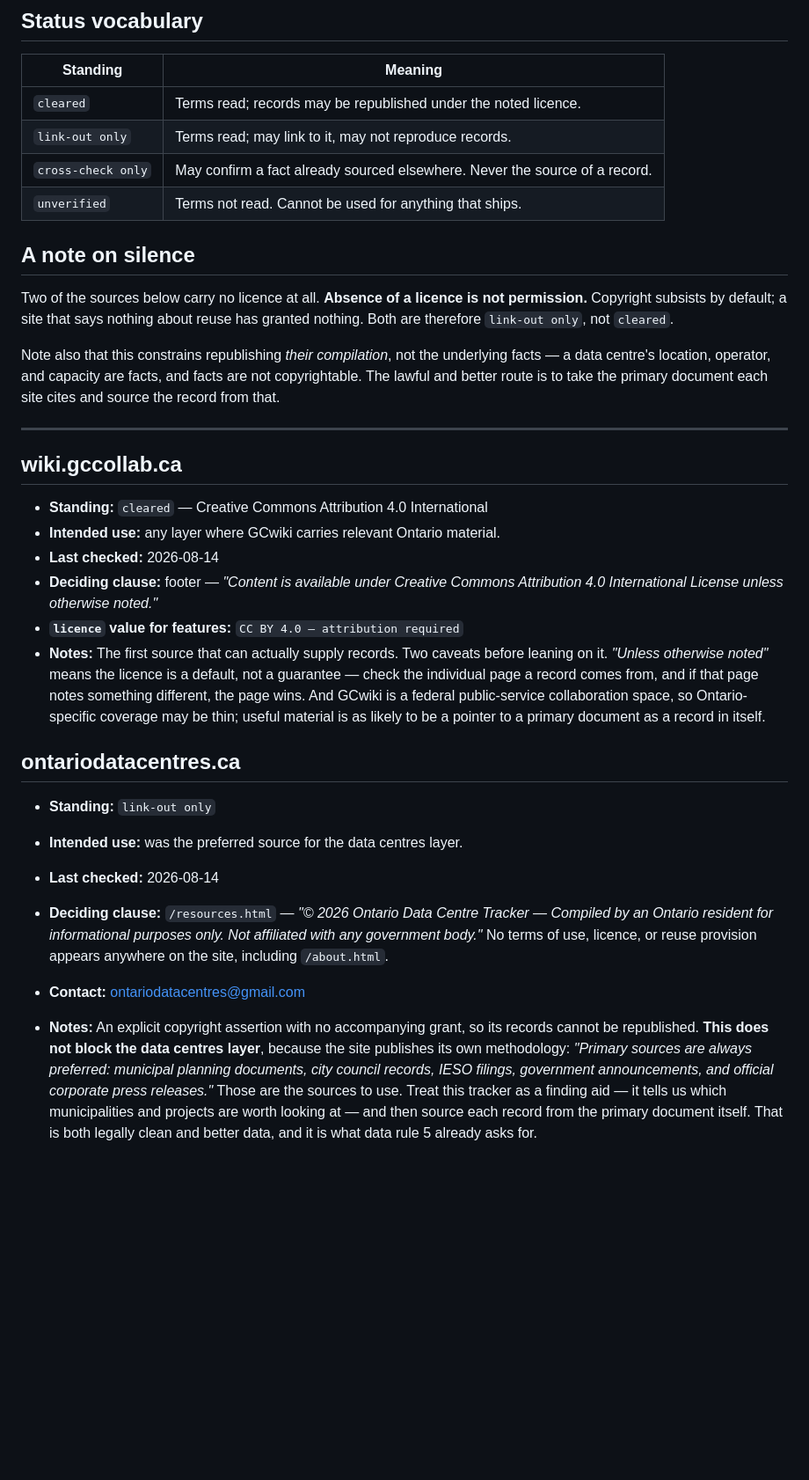
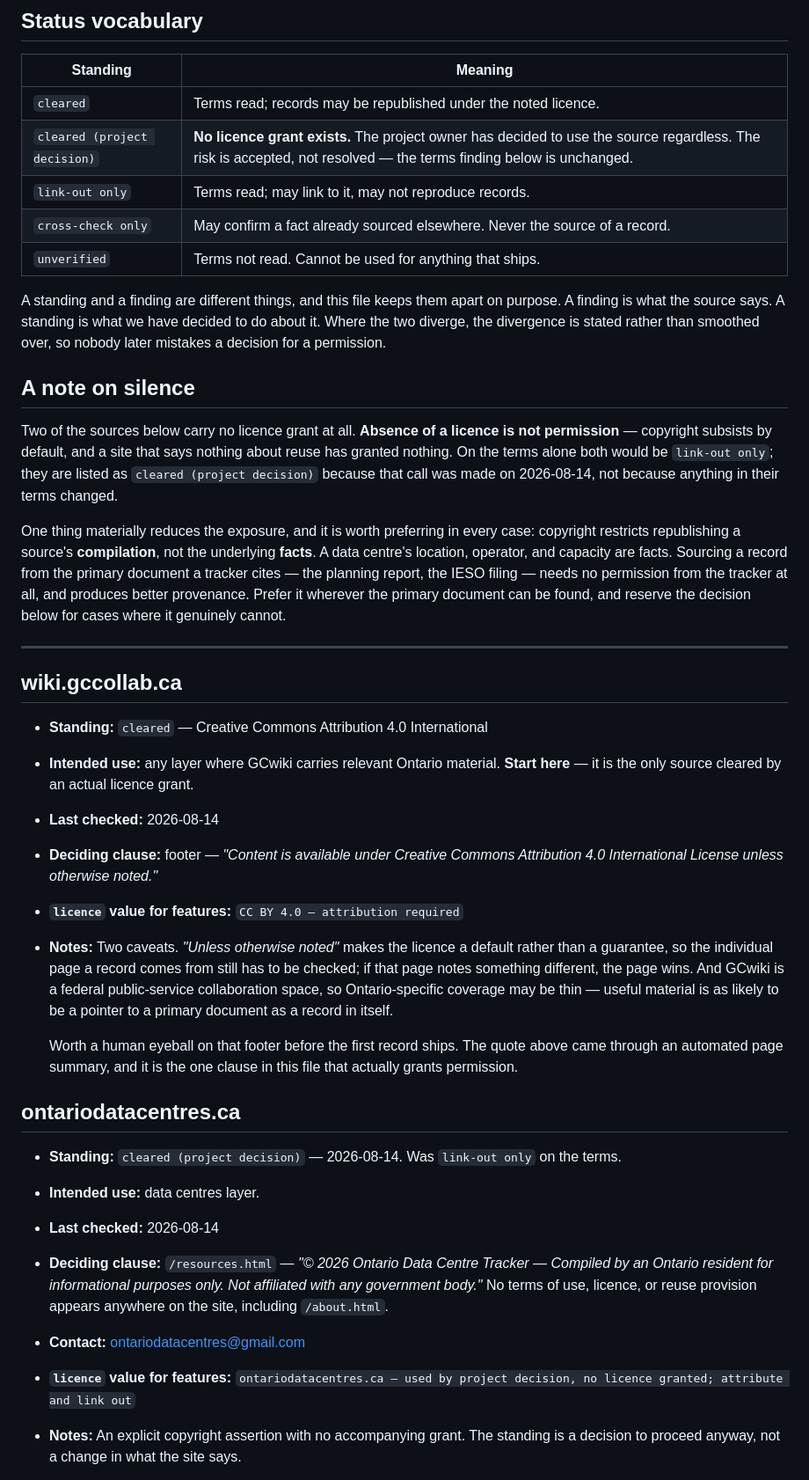
Before and after one commit to a-noble-savage/ontario-ai-map, a Markdown page: docs/sources.md, the part around one of its changes. Shown at 88% size. Drawn GitHub-style; blank space fills up the shorter version.

```diff
--- a/docs/sources.md
+++ b/docs/sources.md
@@ -12,20 +12,31 @@ next person can re-evaluate without starting over.
 | Standing | Meaning |
 | --- | --- |
 | `cleared` | Terms read; records may be republished under the noted licence. |
+| `cleared (project decision)` | **No licence grant exists.** The project owner has decided to use the source regardless. The risk is accepted, not resolved — the terms finding below is unchanged. |
 | `link-out only` | Terms read; may link to it, may not reproduce records. |
 | `cross-check only` | May confirm a fact already sourced elsewhere. Never the source of a record. |
 | `unverified` | Terms not read. Cannot be used for anything that ships. |
 
+A standing and a finding are different things, and this file keeps them apart on
+purpose. A finding is what the source says. A standing is what we have decided
+to do about it. Where the two diverge, the divergence is stated rather than
+smoothed over, so nobody later mistakes a decision for a permission.
+
 ## A note on silence
 
-Two of the sources below carry no licence at all. **Absence of a licence is not
-permission.** Copyright subsists by default; a site that says nothing about
-reuse has granted nothing. Both are therefore `link-out only`, not `cleared`.
+Two of the sources below carry no licence grant at all. **Absence of a licence
+is not permission** — copyright subsists by default, and a site that says
+nothing about reuse has granted nothing. On the terms alone both would be
+`link-out only`; they are listed as `cleared (project decision)` because that
+call was made on 2026-08-14, not because anything in their terms changed.
 
-Note also that this constrains republishing *their compilation*, not the
-underlying facts — a data centre's location, operator, and capacity are facts,
-and facts are not copyrightable. The lawful and better route is to take the
-primary document each site cites and source the record from that.
+One thing materially reduces the exposure, and it is worth preferring in every
+case: copyright restricts republishing a source's **compilation**, not the
+underlying **facts**. A data centre's location, operator, and capacity are
+facts. Sourcing a record from the primary document a tracker cites — the
+planning report, the IESO filing — needs no permission from the tracker at all,
+and produces better provenance. Prefer it wherever the primary document can be
+found, and reserve the decision below for cases where it genuinely cannot.
 
 ---
 
@@ -33,35 +44,35 @@ primary document each site cites and source the record from that.
 
 - **Standing:** `cleared` — Creative Commons Attribution 4.0 International
 - **Intended use:** any layer where GCwiki carries relevant Ontario material.
+  **Start here** — it is the only source cleared by an actual licence grant.
 - **Last checked:** 2026-08-14
 - **Deciding clause:** footer — *"Content is available under Creative Commons
   Attribution 4.0 International License unless otherwise noted."*
 - **`licence` value for features:** `CC BY 4.0 — attribution required`
-- **Notes:** The first source that can actually supply records. Two caveats
-  before leaning on it. *"Unless otherwise noted"* means the licence is a
-  default, not a guarantee — check the individual page a record comes from, and
-  if that page notes something different, the page wins. And GCwiki is a federal
-  public-service collaboration space, so Ontario-specific coverage may be thin;
-  useful material is as likely to be a pointer to a primary document as a record
-  in itself.
+- **Notes:** Two caveats. *"Unless otherwise noted"* makes the licence a default
+  rather than a guarantee, so the individual page a record comes from still has
+  to be checked; if that page notes something different, the page wins. And
+  GCwiki is a federal public-service collaboration space, so Ontario-specific
+  coverage may be thin — useful material is as likely to be a pointer to a
+  primary document as a record in itself.
+
+  Worth a human eyeball on that footer before the first record ships. The quote
+  above came through an automated page summary, and it is the one clause in this
+  file that actually grants permission.
 
 ## ontariodatacentres.ca
 
-- **Standing:** `link-out only`
-- **Intended use:** was the preferred source for the data centres layer.
+- **Standing:** `cleared (project decision)` — 2026-08-14. Was `link-out only`
+  on the terms.
+- **Intended use:** data centres layer.
 - **Last checked:** 2026-08-14
 - **Deciding clause:** `/resources.html` — *"© 2026 Ontario Data Centre Tracker
   — Compiled by an Ontario resident for informational purposes only. Not
   affiliated with any government body."* No terms of use, licence, or reuse
   provision appears anywhere on the site, including `/about.html`.
 - **Contact:** ontariodatacentres@gmail.com
-- **Notes:** An explicit copyright assertion with no accompanying grant, so its
-  records cannot be republished. **This does not block the data centres layer**,
-  because the site publishes its own methodology: *"Primary sources are always
-  preferred: municipal planning documents, city council records, IESO filings,
-  government announcements, and official corporate press releases."* Those are
-  the sources to use. Treat this tracker as a finding aid — it tells us which
-  municipalities and projects are worth looking at — and then source each record
-  from the primary document itself. That is both legally clean and better data,
-  and it is what data rule 5 already asks for.
+- **`licence` value for features:** `ontariodatacentres.ca — used by project
+  decision, no licence granted; attribute and link out`
+- **Notes:** An explicit copyright assertion with no accompanying grant. The
+  standing is a decision to proceed anyway, not a change in what the site says.
 
```
Also changed, not shown: other parts of docs/sources.md (+36 -18 lines).
